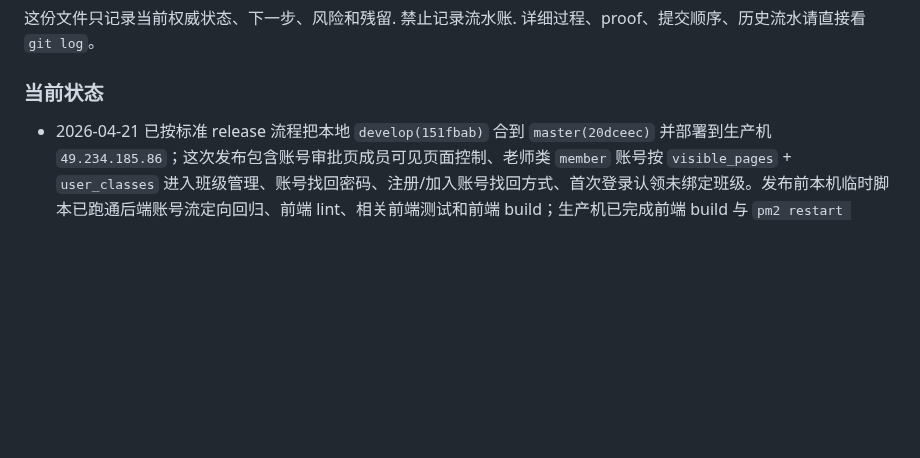
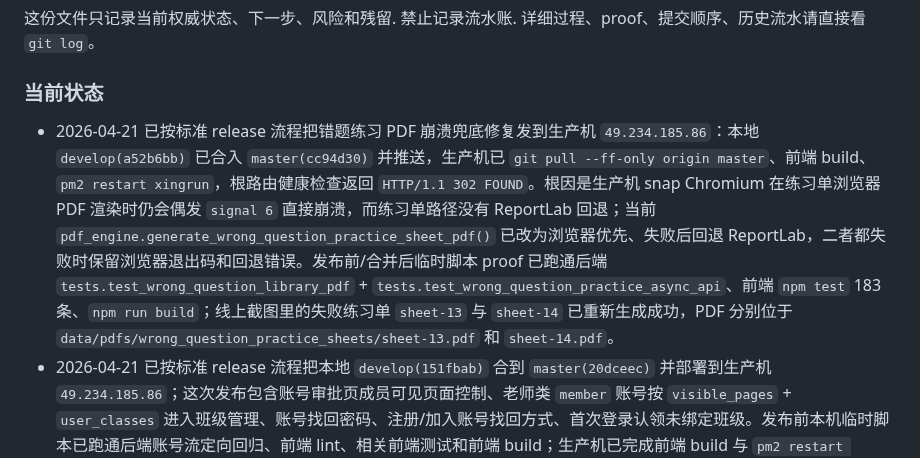
Before and after one commit to KaynXu/Xingrun-Website, a Markdown page: handoff.md, the part around the change. Drawn GitHub-style; blank space fills up the shorter version.

Commit message:
docs: record practice pdf fallback release

```diff
--- a/handoff.md
+++ b/handoff.md
@@ -6,6 +6,7 @@
 详细过程、proof、提交顺序、历史流水请直接看 `git log`。
 
 ### 当前状态
+- 2026-04-21 已按标准 release 流程把错题练习 PDF 崩溃兜底修复发到生产机 `49.234.185.86`：本地 `develop(a52b6bb)` 已合入 `master(cc94d30)` 并推送，生产机已 `git pull --ff-only origin master`、前端 build、`pm2 restart xingrun`，根路由健康检查返回 `HTTP/1.1 302 FOUND`。根因是生产机 snap Chromium 在练习单浏览器 PDF 渲染时仍会偶发 `signal 6` 直接崩溃，而练习单路径没有 ReportLab 回退；当前 `pdf_engine.generate_wrong_question_practice_sheet_pdf()` 已改为浏览器优先、失败后回退 ReportLab，二者都失败时保留浏览器退出码和回退错误。发布前/合并后临时脚本 proof 已跑通后端 `tests.test_wrong_question_library_pdf` + `tests.test_wrong_question_practice_async_api`、前端 `npm test` 183 条、`npm run build`；线上截图里的失败练习单 `sheet-13` 与 `sheet-14` 已重新生成成功，PDF 分别位于 `data/pdfs/wrong_question_practice_sheets/sheet-13.pdf` 和 `sheet-14.pdf`。
 - 2026-04-21 已按标准 release 流程把本地 `develop(151fbab)` 合到 `master(20dceec)` 并部署到生产机 `49.234.185.86`；这次发布包含账号审批页成员可见页面控制、老师类 `member` 账号按 `visible_pages` + `user_classes` 进入班级管理、账号找回密码、注册/加入账号找回方式、首次登录认领未绑定班级。发布前本机临时脚本已跑通后端账号流定向回归、前端 lint、相关前端测试和前端 build；生产机已完成前端 build 与 `pm2 restart xingrun`，`pm2` 服务 `xingrun` 在线，`curl http://127.0.0.1:5001/` 返回 `HTTP/1.1 302 FOUND`。
 - 2026-04-21 已按标准 release 流程把本地 `develop(c4ba61f)` 合到 `master(2da1eab)` 并部署到生产机 `49.234.185.86`；这次发布包含 AIPPT `星润建议` 页 `AI 错题助手` 对比卡 reveal 顺序调整：左侧 `人工复习` 整栏先出现，右侧 `AI 错题助手` 整栏后出现，最后练习单预览仍保持最后出现。生产机已完成前端 build 与 `pm2 restart xingrun`，`pm2` 服务 `xingrun` 在线，`curl http://127.0.0.1:5001/` 返回 `HTTP/1.1 302 FOUND`。
 - 2026-04-21 `frontend/public/aippt/index.html` 的 AIPPT `星润建议` 页 `AI 错题助手` 对比卡 reveal 顺序已从“左右两列按 Step 逐排同步出现”改成“左侧 `人工复习` 整栏先出现，右侧 `AI 错题助手` 整栏后出现”，最后的“题目卡 + 挖空卡”练习单预览仍保持最后出现。本机 Chrome Playwright 临时脚本已验证 reveal 组顺序、点击状态和最终预览顺序，`npm run build` 通过。
```
